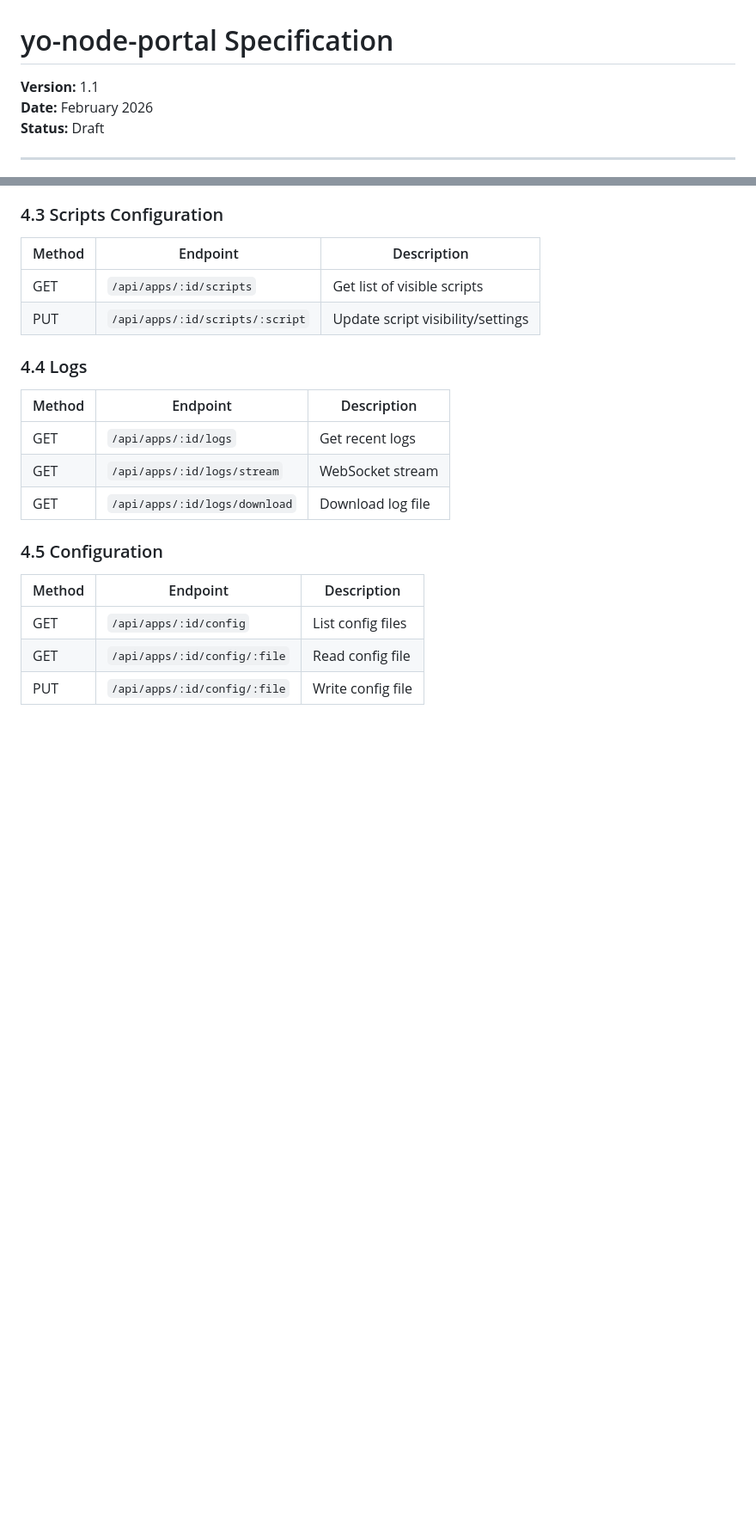
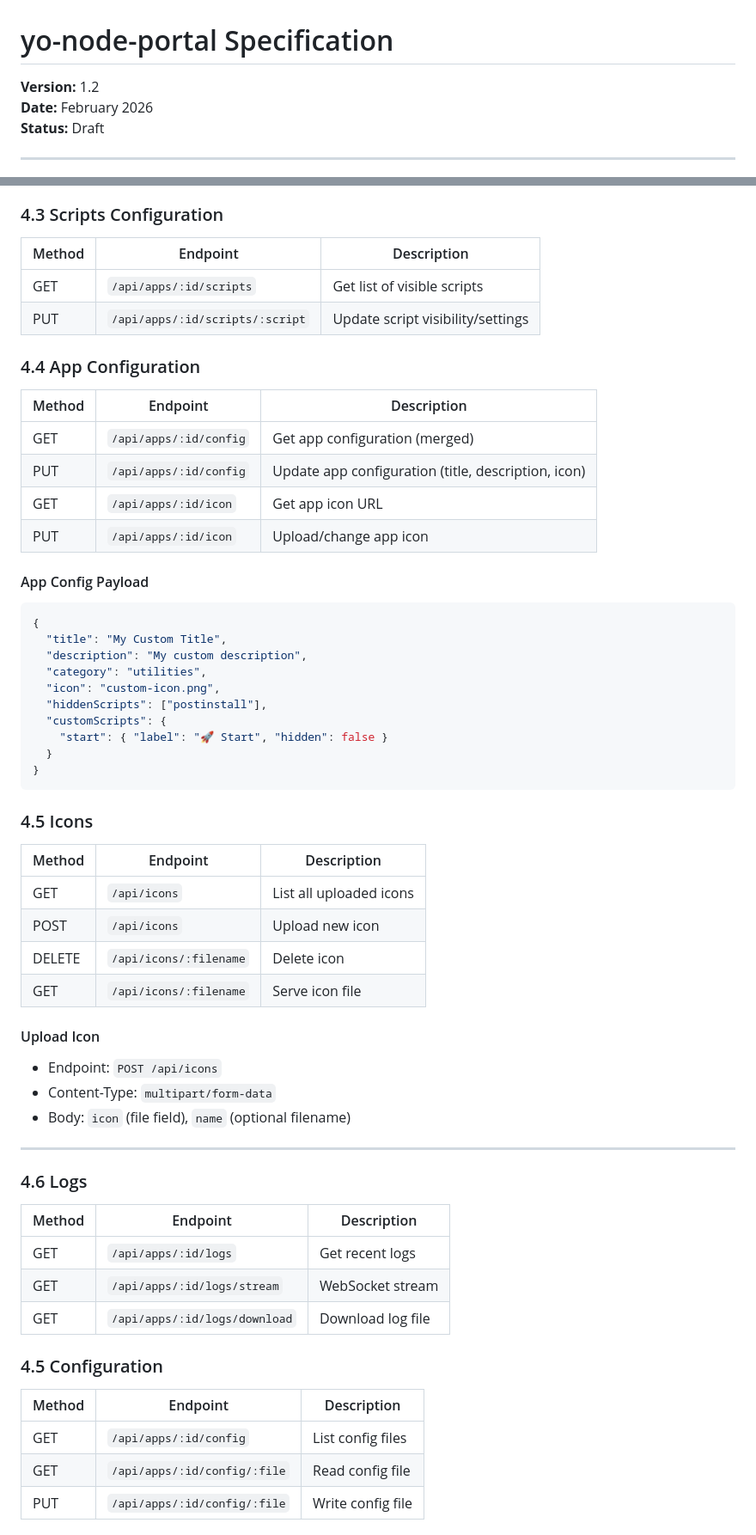
Before and after one commit to yomiasistente/yo-node-portal, a Markdown page: specification.md, 2 parts joined by grey strips. Shown at 86% size. GitHub-like rendering; blank space fills up the shorter version.

````diff
--- a/specification.md
+++ b/specification.md
@@ -1,6 +1,6 @@
 # yo-node-portal Specification
 
-**Version:** 1.1
+**Version:** 1.2
 **Date:** February 2026
 **Status:** Draft
 
@@ -229,7 +314,46 @@ apps/
 | GET | `/api/apps/:id/scripts` | Get list of visible scripts |
 | PUT | `/api/apps/:id/scripts/:script` | Update script visibility/settings |
 
-### 4.4 Logs
+### 4.4 App Configuration
+
+| Method | Endpoint | Description |
+|--------|----------|-------------|
+| GET | `/api/apps/:id/config` | Get app configuration (merged) |
+| PUT | `/api/apps/:id/config` | Update app configuration (title, description, icon) |
+| GET | `/api/apps/:id/icon` | Get app icon URL |
+| PUT | `/api/apps/:id/icon` | Upload/change app icon |
+
+#### App Config Payload
+```json
+{
+  "title": "My Custom Title",
+  "description": "My custom description",
+  "category": "utilities",
+  "icon": "custom-icon.png",
+  "hiddenScripts": ["postinstall"],
+  "customScripts": {
+    "start": { "label": "🚀 Start", "hidden": false }
+  }
+}
+```
+
+### 4.5 Icons
+
+| Method | Endpoint | Description |
+|--------|----------|-------------|
+| GET | `/api/icons` | List all uploaded icons |
+| POST | `/api/icons` | Upload new icon |
+| DELETE | `/api/icons/:filename` | Delete icon |
+| GET | `/api/icons/:filename` | Serve icon file |
+
+#### Upload Icon
+- Endpoint: `POST /api/icons`
+- Content-Type: `multipart/form-data`
+- Body: `icon` (file field), `name` (optional filename)
+
+---
+
+### 4.6 Logs
 
 | Method | Endpoint | Description |
 |--------|----------|-------------|
````
Also changed, not shown: other parts of specification.md (+198 -15 lines).
